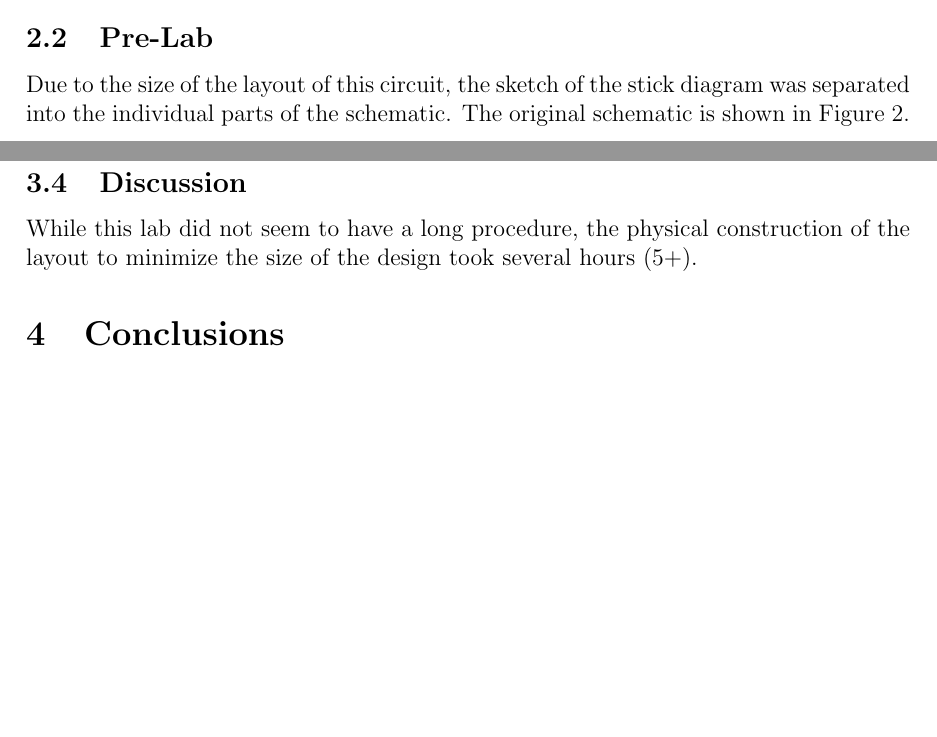
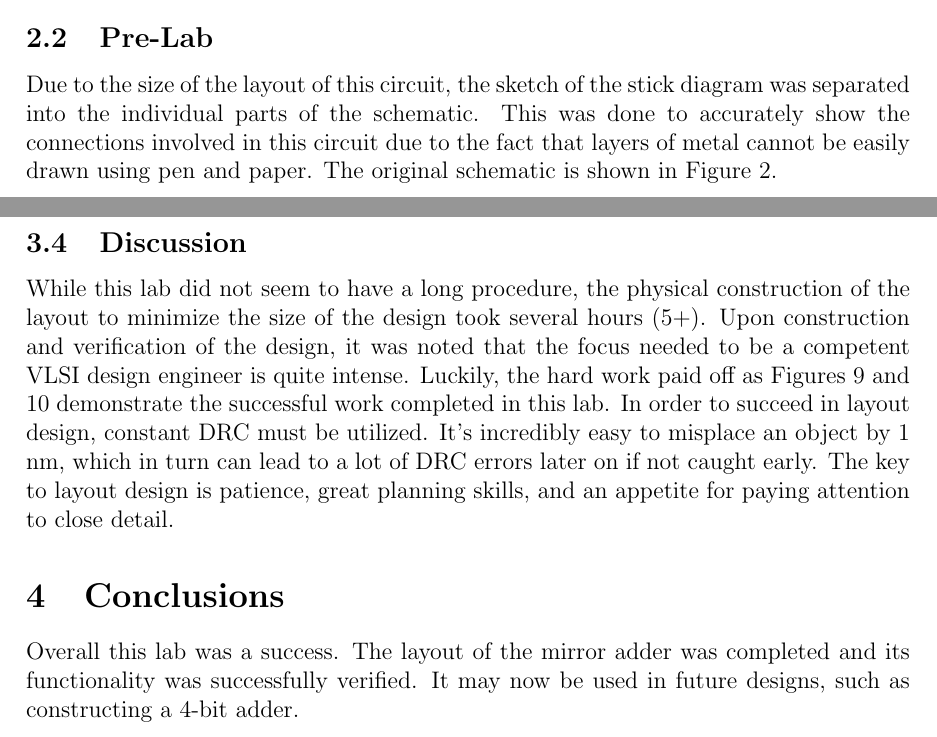
Before and after one commit to Ultimate-Storm/IIT-classes, a LaTeX document (ECE429/labs/lab7/report.tex): two parts of pages 2 and 8 of 8, joined at a grey line, cut so that both start at the same text, the shorter picture padded with empty space. Compiled offline with pdfLaTeX.

Commit message:
finished

```diff
--- a/ECE429/labs/lab7/report.tex
+++ b/ECE429/labs/lab7/report.tex
@@ -79,7 +79,7 @@ When designing the layout of a large or complex circuit, it is incredibly import
 \end{figure}
 
 \subsection{Pre-Lab}
-Due to the size of the layout of this circuit, the sketch of the stick diagram was separated into the individual parts of the schematic. The original schematic is shown in Figure \ref{fig:mirror-schemat}.
+Due to the size of the layout of this circuit, the sketch of the stick diagram was separated into the individual parts of the schematic. This was done to accurately show the connections involved in this circuit due to the fact that layers of metal cannot be easily drawn using pen and paper. The original schematic is shown in Figure \ref{fig:mirror-schemat}.
 \begin{figure}[H]
 \centering
 \includegraphics[width=0.7\linewidth]{mirror-schemat}
@@ -155,9 +155,9 @@ First the layout of the full adder was constructed. After several hours of hard
 
 
 \subsection{Discussion}
-While this lab did not seem to have a long procedure, the physical construction of the layout to minimize the size of the design took several hours (5+).
+While this lab did not seem to have a long procedure, the physical construction of the layout to minimize the size of the design took several hours (5+). Upon construction and verification of the design, it was noted that the focus needed to be a competent VLSI design engineer is quite intense. Luckily, the hard work paid off as Figures \ref{fig:drc} and \ref{fig:lvs} demonstrate the successful work completed in this lab. In order to succeed in layout design, constant DRC must be utilized. It's incredibly easy to misplace an object by 1 nm, which in turn can lead to a lot of DRC errors later on if not caught early. The key to layout design is patience, great planning skills, and an appetite for paying attention to close detail.
 %\subsection{Bonus Work}
 \section{Conclusions}
-
+Overall this lab was a success. The layout of the mirror adder was completed and its functionality was successfully verified. It may now be used in future designs, such as constructing a 4-bit adder.
 
 \end{document}
```
Also changed, not shown: ECE429/labs/lab7/report.pdf, ECE429/labs/lab7/report.tex (2 more changed lines), 3 other files.
